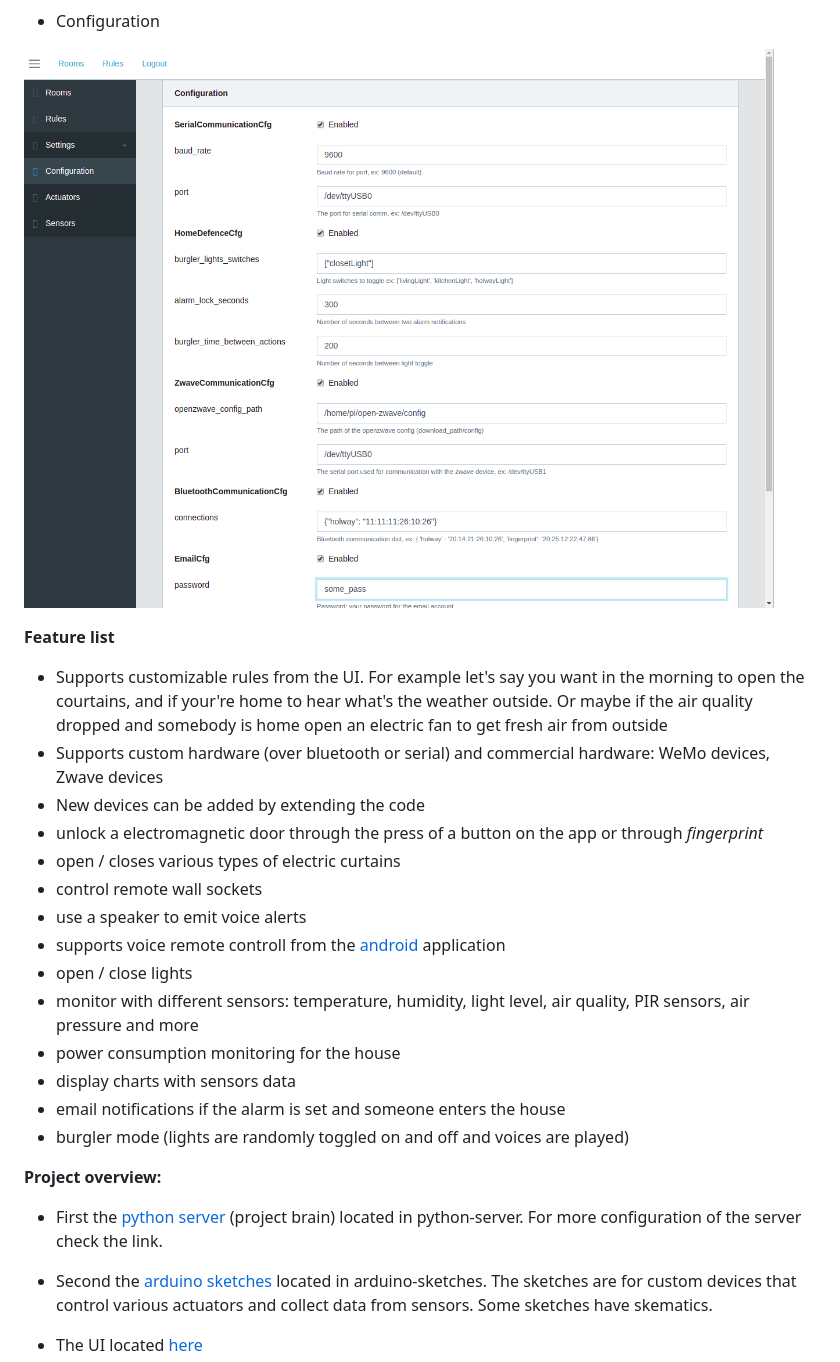
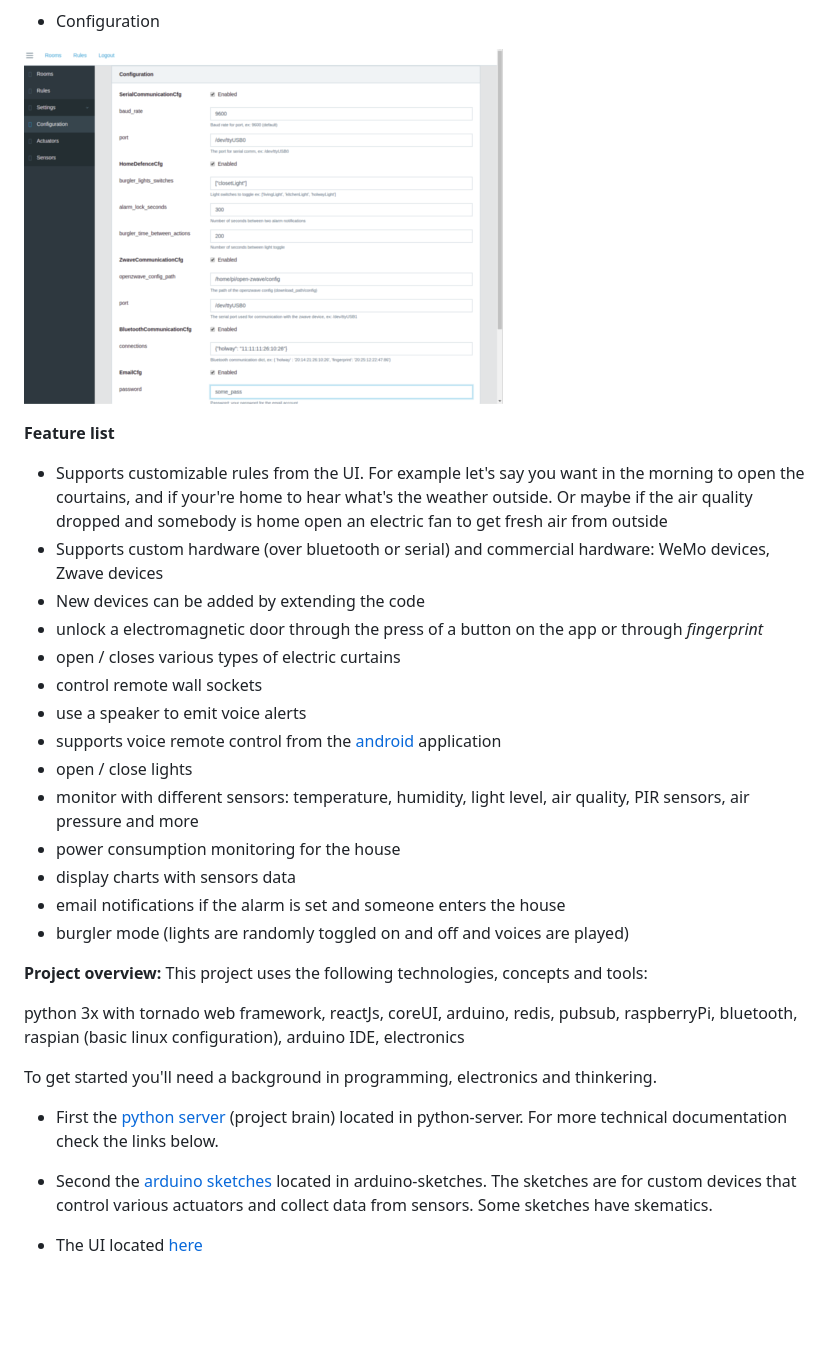
Before and after one commit to danionescu0/home-automation, a Markdown page: README.md, the part around the change printed below. Rendered like a GitHub page; pictures changed too: screenshots/onepageapp/configuration.png; blank space fills up the shorter version.

Commit message:
updated documentation

```diff
--- a/README.md
+++ b/README.md
@@ -55,7 +61,7 @@ electric fan to get fresh air from outside
 * open / closes various types of electric curtains
 * control remote wall sockets
 * use a speaker to emit voice alerts
-* supports voice remote controll from the [android](https://github.com/danionescu0/android-home-automation-support) application
+* supports voice remote control from the [android](https://github.com/danionescu0/android-home-automation-support) application
 * open / close lights
 * monitor with different sensors: temperature, humidity, light level, air quality, PIR sensors, air pressure and more
 * power consumption monitoring for the house
@@ -65,9 +71,14 @@ electric fan to get fresh air from outside
 
 
 **Project overview:**
+This project uses the following technologies, concepts and tools:
 
+python 3x with tornado web framework, reactJs, coreUI, arduino, redis, pubsub, raspberryPi, bluetooth, raspian (basic linux configuration),
+ arduino IDE, electronics
+
+To get started you'll need a background in programming, electronics and thinkering.
 * First the [python server](https://github.com/danionescu0/home-automation/tree/master/python-server) (project brain) located in python-server.
-For more configuration of the server check the link.
+For more technical documentation check the links below.
 
 * Second the [arduino sketches](https://github.com/danionescu0/home-automation/tree/master/arduino-sketches) located in arduino-sketches.
 The sketches are for custom devices that control various actuators and collect data from sensors.
```
Also changed, not shown: other parts of README.md (+13 -22 lines), python-server/readme.md (+46 -5 lines).
